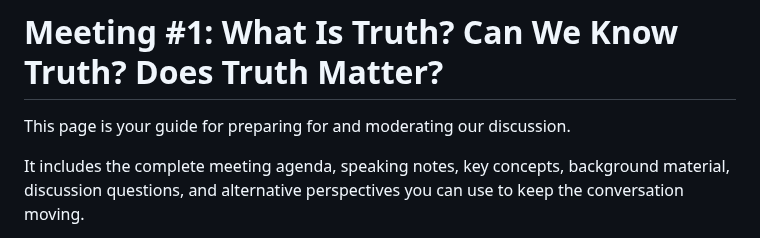
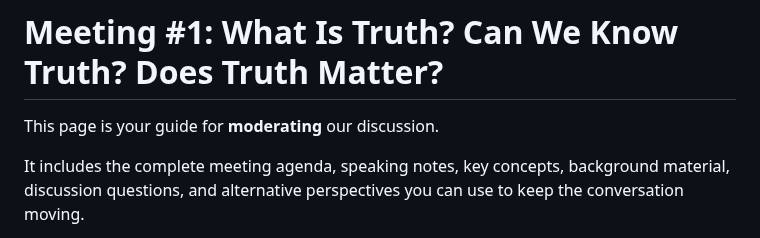
Before and after one commit to mattruma/truthseekers, a Markdown page: meeting-01-what-is-truth-moderator.md, the part around the change. Drawn GitHub-style.

Commit message:
Update wording for clarity in moderator guide

```diff
--- a/meeting-01-what-is-truth-moderator.md
+++ b/meeting-01-what-is-truth-moderator.md
@@ -1,7 +1,7 @@
 <a id="top"></a>
 # Meeting #1: What Is Truth? Can We Know Truth? Does Truth Matter?
 
-This page is your guide for preparing for and moderating our discussion.
+This page is your guide for **moderating** our discussion.
 
 It includes the complete meeting agenda, speaking notes, key concepts, background material, discussion questions, and alternative perspectives you can use to keep the conversation moving.
 
```
